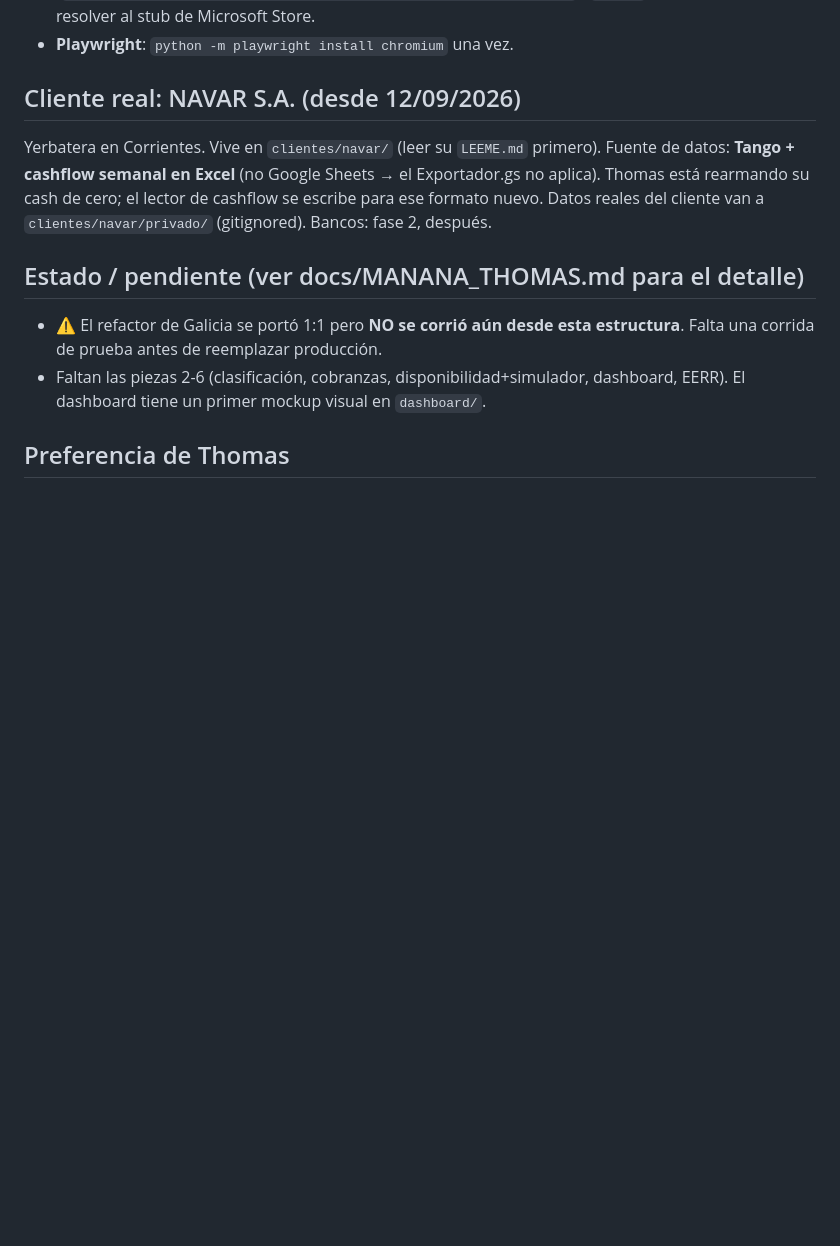
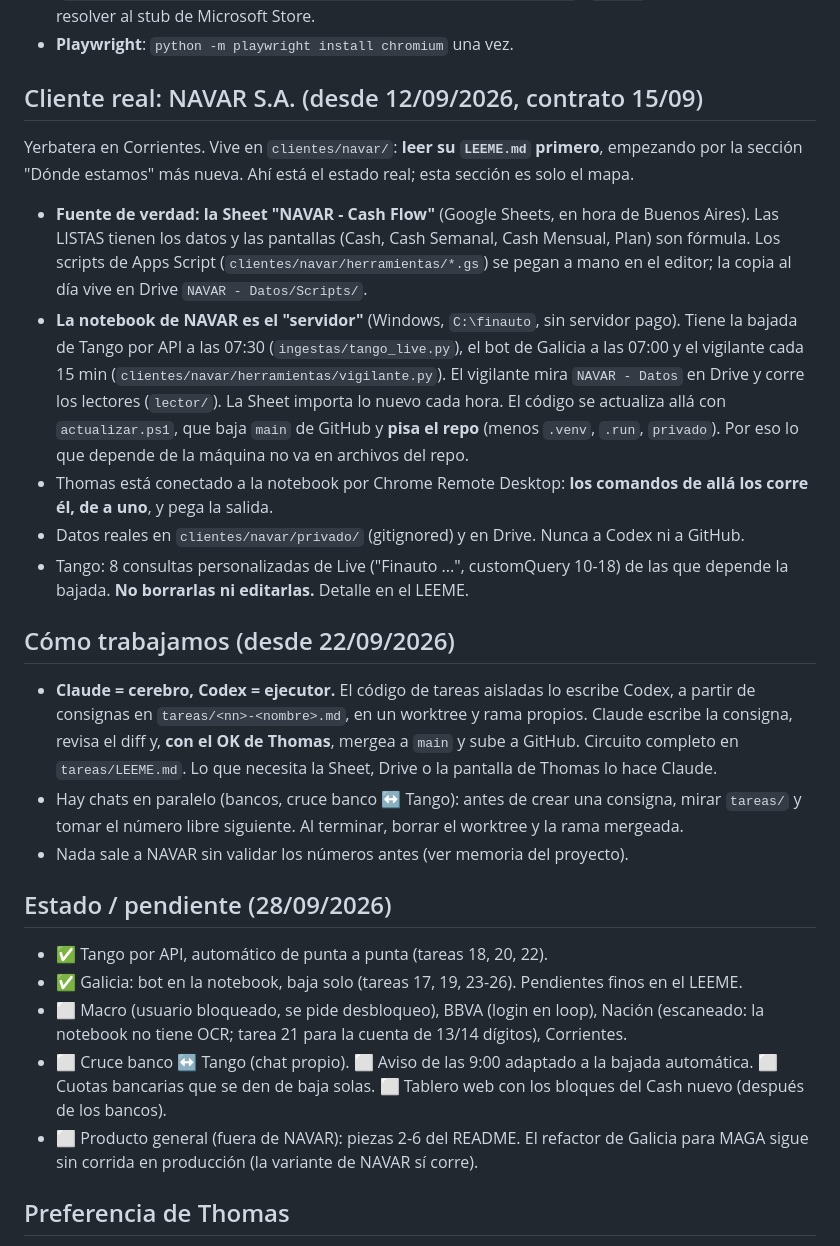
Before and after one commit to ThomasManzo/Finnauto, a Markdown page: CLAUDE.md, the part around the change. GitHub-like rendering; blank space fills up the shorter version.

Commit message:
CLAUDE.md al día (28/09): NAVAR como cliente real, la notebook como servidor, el circuito Claude/Codex y el estado de las automatizaciones
Co-Authored-By: Claude Opus 5.5 <noreply@anthropic.com>

```diff
--- a/CLAUDE.md
+++ b/CLAUDE.md
@@ -51,17 +51,45 @@ ahora vive **una sola vez** en `nucleo/`. Se portó SIN cambiar la lógica.
   puede resolver al stub de Microsoft Store.
 - **Playwright**: `python -m playwright install chromium` una vez.
 
-## Cliente real: NAVAR S.A. (desde 12/09/2026)
-Yerbatera en Corrientes. Vive en `clientes/navar/` (leer su `LEEME.md` primero). Fuente de
-datos: **Tango + cashflow semanal en Excel** (no Google Sheets → el Exportador.gs no aplica).
-Thomas está rearmando su cash de cero; el lector de cashflow se escribe para ese formato nuevo.
-Datos reales del cliente van a `clientes/navar/privado/` (gitignored). Bancos: fase 2, después.
+## Cliente real: NAVAR S.A. (desde 12/09/2026, contrato 15/09)
+Yerbatera en Corrientes. Vive en `clientes/navar/`: **leer su `LEEME.md` primero**, empezando por
+la sección "Dónde estamos" más nueva. Ahí está el estado real; esta sección es solo el mapa.
 
-## Estado / pendiente (ver docs/MANANA_THOMAS.md para el detalle)
-- ⚠️ El refactor de Galicia se portó 1:1 pero **NO se corrió aún desde esta estructura**.
-  Falta una corrida de prueba antes de reemplazar producción.
-- Faltan las piezas 2-6 (clasificación, cobranzas, disponibilidad+simulador, dashboard, EERR).
-  El dashboard tiene un primer mockup visual en `dashboard/`.
+- **Fuente de verdad: la Sheet "NAVAR - Cash Flow"** (Google Sheets, en hora de Buenos Aires). Las
+  LISTAS tienen los datos y las pantallas (Cash, Cash Semanal, Cash Mensual, Plan) son fórmula. Los
+  scripts de Apps Script (`clientes/navar/herramientas/*.gs`) se pegan a mano en el editor; la copia
+  al día vive en Drive `NAVAR - Datos/Scripts/`.
+- **La notebook de NAVAR es el "servidor"** (Windows, `C:\finauto`, sin servidor pago). Tiene la
+  bajada de Tango por API a las 07:30 (`ingestas/tango_live.py`), el bot de Galicia a las 07:00 y el
+  vigilante cada 15 min (`clientes/navar/herramientas/vigilante.py`). El vigilante mira
+  `NAVAR - Datos` en Drive y corre los lectores (`lector/`). La Sheet importa lo nuevo cada hora.
+  El código se actualiza allá con `actualizar.ps1`, que baja `main` de GitHub y **pisa el repo**
+  (menos `.venv`, `.run`, `privado`). Por eso lo que depende de la máquina no va en archivos del repo.
+- Thomas está conectado a la notebook por Chrome Remote Desktop: **los comandos de allá los corre
+  él, de a uno**, y pega la salida.
+- Datos reales en `clientes/navar/privado/` (gitignored) y en Drive. Nunca a Codex ni a GitHub.
+- Tango: 8 consultas personalizadas de Live ("Finauto ...", customQuery 10-18) de las que depende
+  la bajada. **No borrarlas ni editarlas.** Detalle en el LEEME.
+
+## Cómo trabajamos (desde 22/09/2026)
+- **Claude = cerebro, Codex = ejecutor.** El código de tareas aisladas lo escribe Codex, a partir de
+  consignas en `tareas/<nn>-<nombre>.md`, en un worktree y rama propios. Claude escribe la consigna,
+  revisa el diff y, **con el OK de Thomas**, mergea a `main` y sube a GitHub. Circuito completo en
+  `tareas/LEEME.md`. Lo que necesita la Sheet, Drive o la pantalla de Thomas lo hace Claude.
+- Hay chats en paralelo (bancos, cruce banco ↔ Tango): antes de crear una consigna, mirar
+  `tareas/` y tomar el número libre siguiente. Al terminar, borrar el worktree y la rama mergeada.
+- Nada sale a NAVAR sin validar los números antes (ver memoria del proyecto).
+
+## Estado / pendiente (28/09/2026)
+- ✅ Tango por API, automático de punta a punta (tareas 18, 20, 22).
+- ✅ Galicia: bot en la notebook, baja solo (tareas 17, 19, 23-26). Pendientes finos en el LEEME.
+- ⬜ Macro (usuario bloqueado, se pide desbloqueo), BBVA (login en loop), Nación (escaneado: la
+  notebook no tiene OCR; tarea 21 para la cuenta de 13/14 dígitos), Corrientes.
+- ⬜ Cruce banco ↔ Tango (chat propio). ⬜ Aviso de las 9:00 adaptado a la bajada automática.
+  ⬜ Cuotas bancarias que se den de baja solas. ⬜ Tablero web con los bloques del Cash nuevo
+  (después de los bancos).
+- ⬜ Producto general (fuera de NAVAR): piezas 2-6 del README. El refactor de Galicia para MAGA
+  sigue sin corrida en producción (la variante de NAVAR sí corre).
 
 ## Preferencia de Thomas
 Consultarle antes de cambios grandes; dejar todo lo más limpio y comentado posible. Thomas no
```
